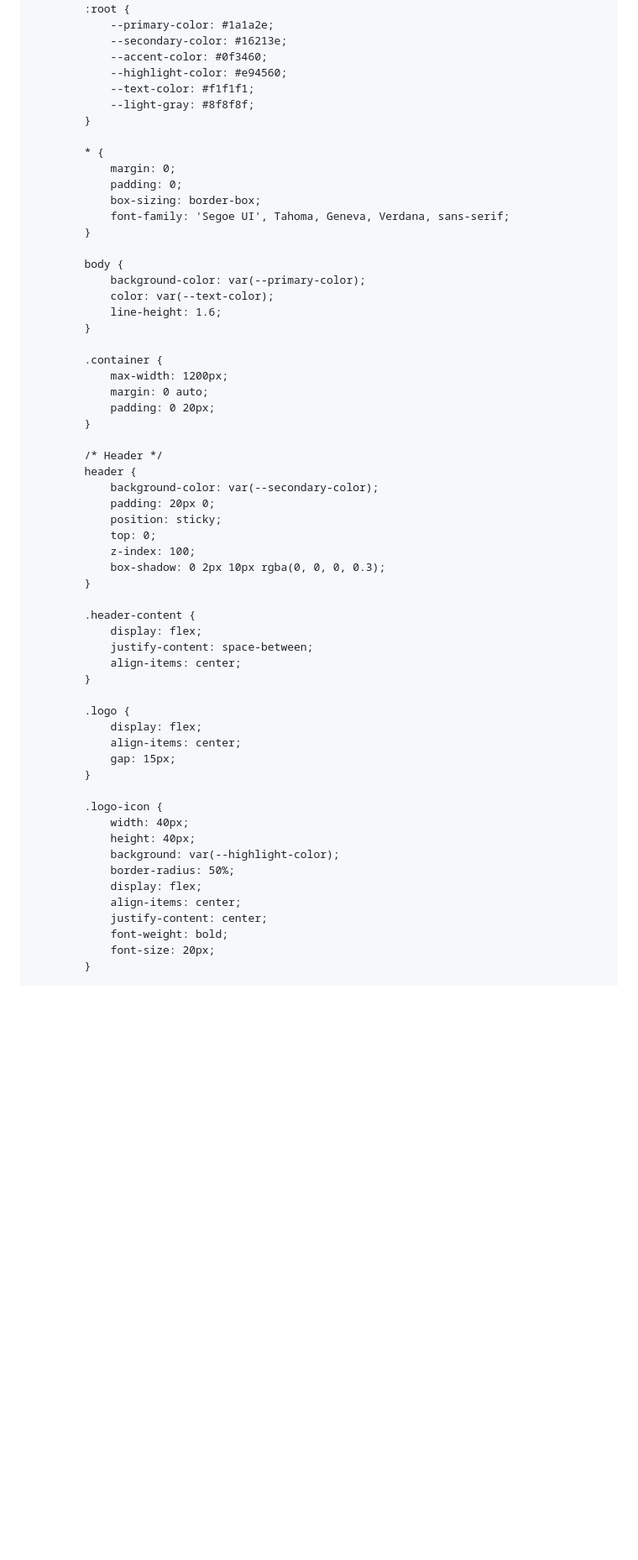
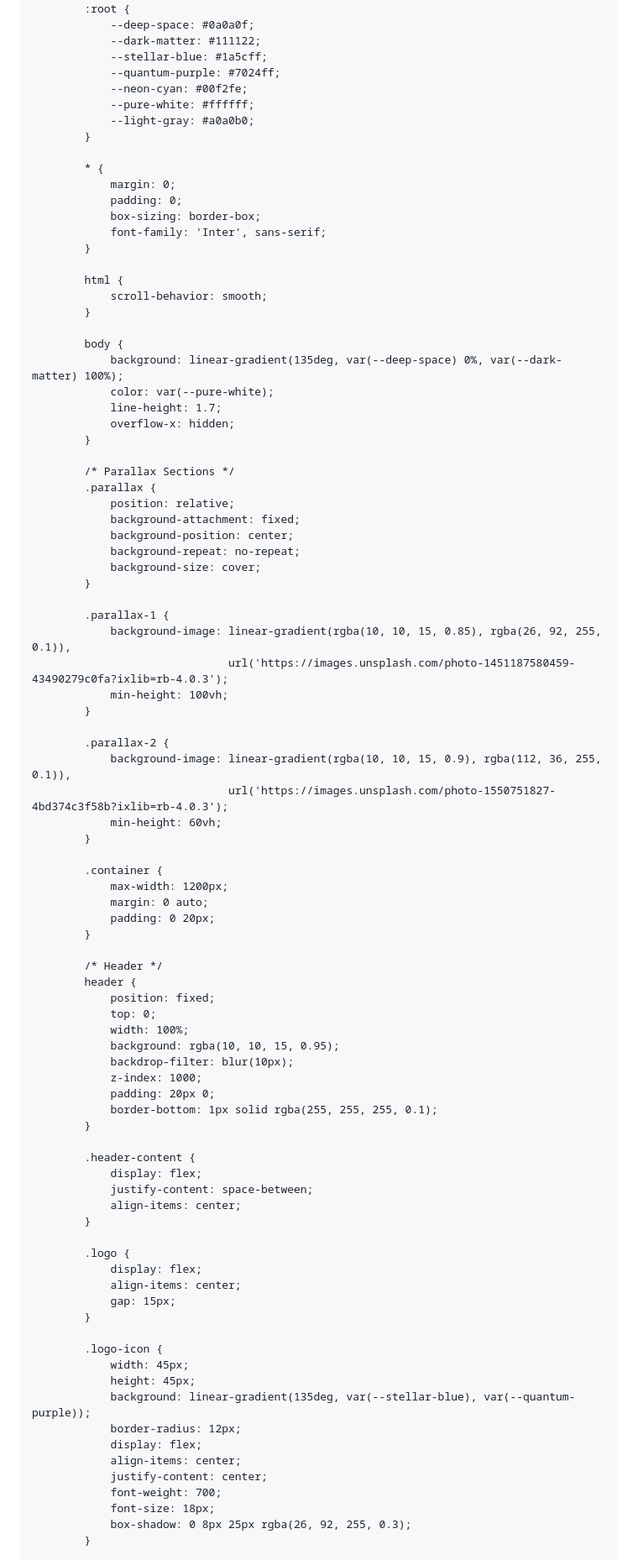
Before and after one commit to GlazBoga-Off/GlazBoga-Off.github.io, a Markdown page: README.md, the part around the change printed below. Shown: that part at 84% size. Rendered like a GitHub page; blank space fills up the shorter version.

```diff
--- a/README.md
+++ b/README.md
@@ -8,24 +9,51 @@
     <style>
         :root {
-            --primary-color: #1a1a2e;
-            --secondary-color: #16213e;
-            --accent-color: #0f3460;
-            --highlight-color: #e94560;
-            --text-color: #f1f1f1;
-            --light-gray: #8f8f8f;
+            --deep-space: #0a0a0f;
+            --dark-matter: #111122;
+            --stellar-blue: #1a5cff;
+            --quantum-purple: #7024ff;
+            --neon-cyan: #00f2fe;
+            --pure-white: #ffffff;
+            --light-gray: #a0a0b0;
         }
 
         * {
             margin: 0;
             padding: 0;
             box-sizing: border-box;
-            font-family: 'Segoe UI', Tahoma, Geneva, Verdana, sans-serif;
+            font-family: 'Inter', sans-serif;
+        }
+
+        html {
+            scroll-behavior: smooth;
         }
 
         body {
-            background-color: var(--primary-color);
-            color: var(--text-color);
-            line-height: 1.6;
+            background: linear-gradient(135deg, var(--deep-space) 0%, var(--dark-matter) 100%);
+            color: var(--pure-white);
+            line-height: 1.7;
+            overflow-x: hidden;
+        }
+
+        /* Parallax Sections */
+        .parallax {
+            position: relative;
+            background-attachment: fixed;
+            background-position: center;
+            background-repeat: no-repeat;
+            background-size: cover;
+        }
+
+        .parallax-1 {
+            background-image: linear-gradient(rgba(10, 10, 15, 0.85), rgba(26, 92, 255, 0.1)),
+                              url('https://images.unsplash.com/photo-1451187580459-43490279c0fa?ixlib=rb-4.0.3');
+            min-height: 100vh;
+        }
+
+        .parallax-2 {
+            background-image: linear-gradient(rgba(10, 10, 15, 0.9), rgba(112, 36, 255, 0.1)),
+                              url('https://images.unsplash.com/photo-1550751827-4bd374c3f58b?ixlib=rb-4.0.3');
+            min-height: 60vh;
         }
 
         .container {
@@ -36,12 +64,14 @@
 
         /* Header */
         header {
-            background-color: var(--secondary-color);
+            position: fixed;
+            top: 0;
+            width: 100%;
+            background: rgba(10, 10, 15, 0.95);
+            backdrop-filter: blur(10px);
+            z-index: 1000;
             padding: 20px 0;
-            position: sticky;
-            top: 0;
-            z-index: 100;
-            box-shadow: 0 2px 10px rgba(0, 0, 0, 0.3);
+            border-bottom: 1px solid rgba(255, 255, 255, 0.1);
         }
 
         .header-content {
@@ -57,15 +87,16 @@
         }
 
         .logo-icon {
-            width: 40px;
-            height: 40px;
-            background: var(--highlight-color);
-            border-radius: 50%;
+            width: 45px;
+            height: 45px;
+            background: linear-gradient(135deg, var(--stellar-blue), var(--quantum-purple));
+            border-radius: 12px;
             display: flex;
             align-items: center;
             justify-content: center;
-            font-weight: bold;
-            font-size: 20px;
+            font-weight: 700;
+            font-size: 18px;
+            box-shadow: 0 8px 25px rgba(26, 92, 255, 0.3);
         }
 
         .logo-text {
```
Also changed, not shown: other parts of README.md (+296 -206 lines).
